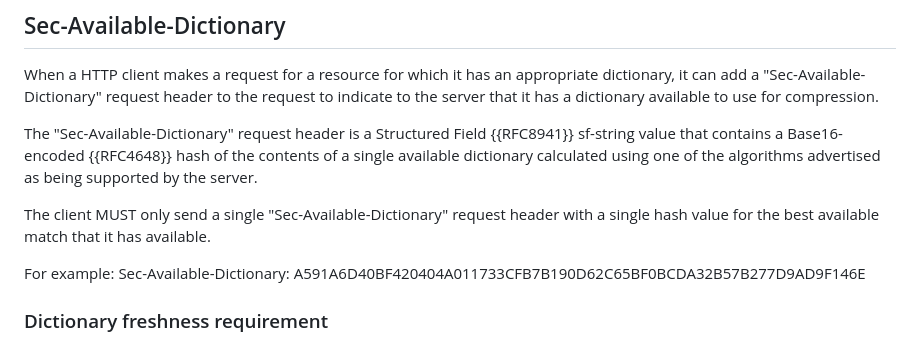
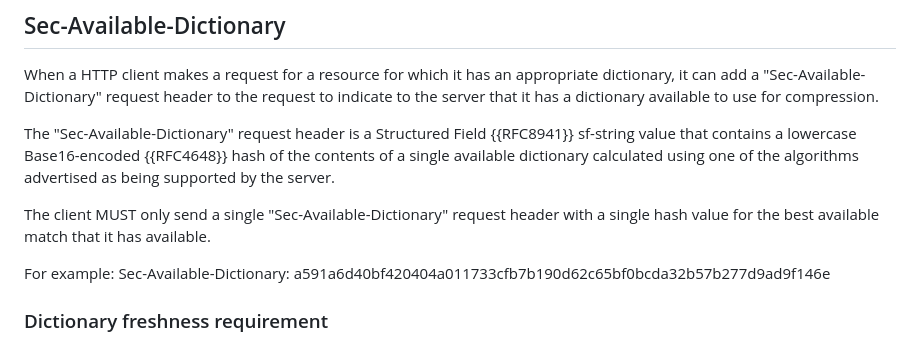
Before and after one commit to pmeenan/i-d-compression-dictionary, a Markdown page: draft-meenan-httpbis-compression-dictionary.md, the part around the change. GitHub-like rendering.

Commit message:
Changed sec-available-dictionary to lowercase

```diff
--- a/draft-meenan-httpbis-compression-dictionary.md
+++ b/draft-meenan-httpbis-compression-dictionary.md
@@ -149,15 +149,15 @@ to the request to indicate to the server that it has a dictionary available to
 use for compression.
 
 The "Sec-Available-Dictionary" request header is a Structured Field {{RFC8941}}
-sf-string value that contains a Base16-encoded {{RFC4648}} hash of the contents
-of a single available dictionary calculated using one of the algorithms
-advertised as being supported by the server.
+sf-string value that contains a lowercase Base16-encoded {{RFC4648}} hash of
+the contents of a single available dictionary calculated using one of the
+algorithms advertised as being supported by the server.
 
 The client MUST only send a single "Sec-Available-Dictionary" request header
 with a single hash value for the best available match that it has available.
 
 For example:
-Sec-Available-Dictionary: A591A6D40BF420404A011733CFB7B190D62C65BF0BCDA32B57B277D9AD9F146E
+Sec-Available-Dictionary: a591a6d40bf420404a011733cfb7b190d62c65bf0bcda32b57b277d9ad9f146e
 
 ### Dictionary freshness requirement
 
```
